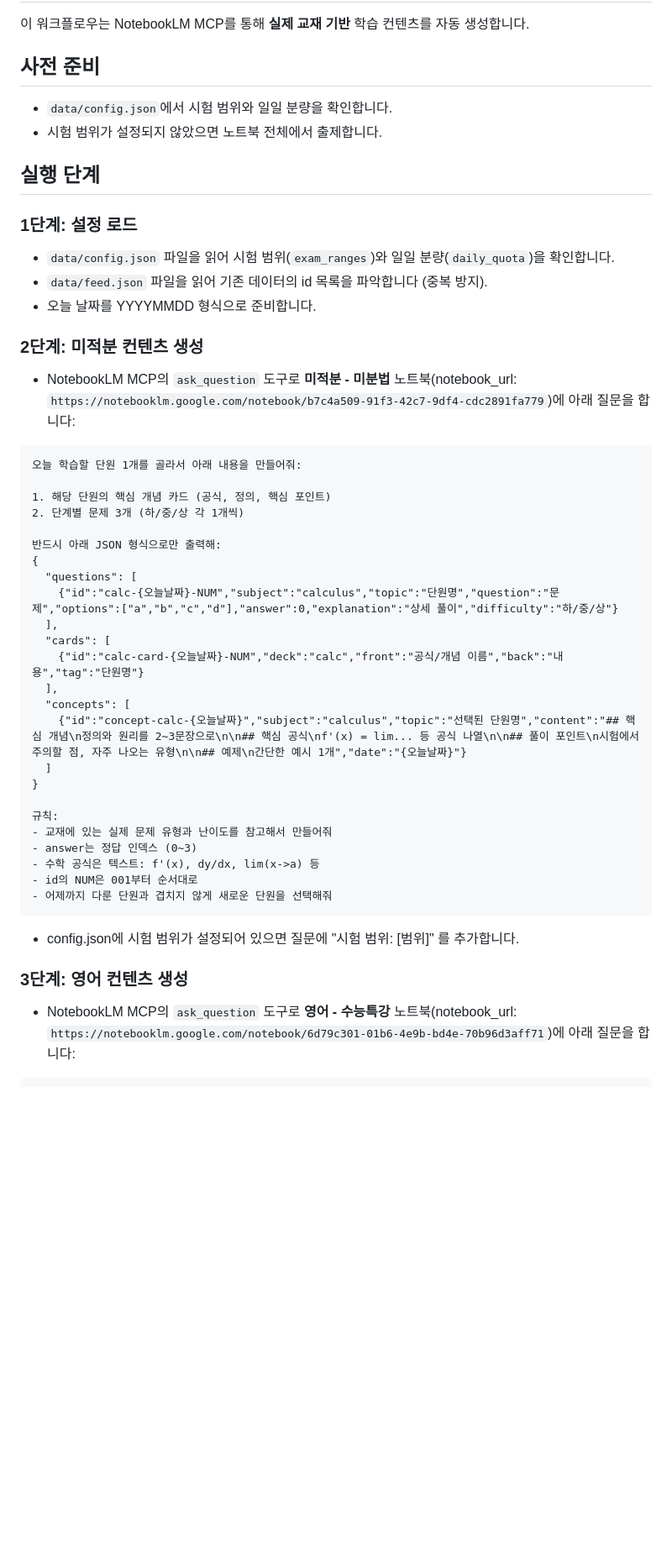
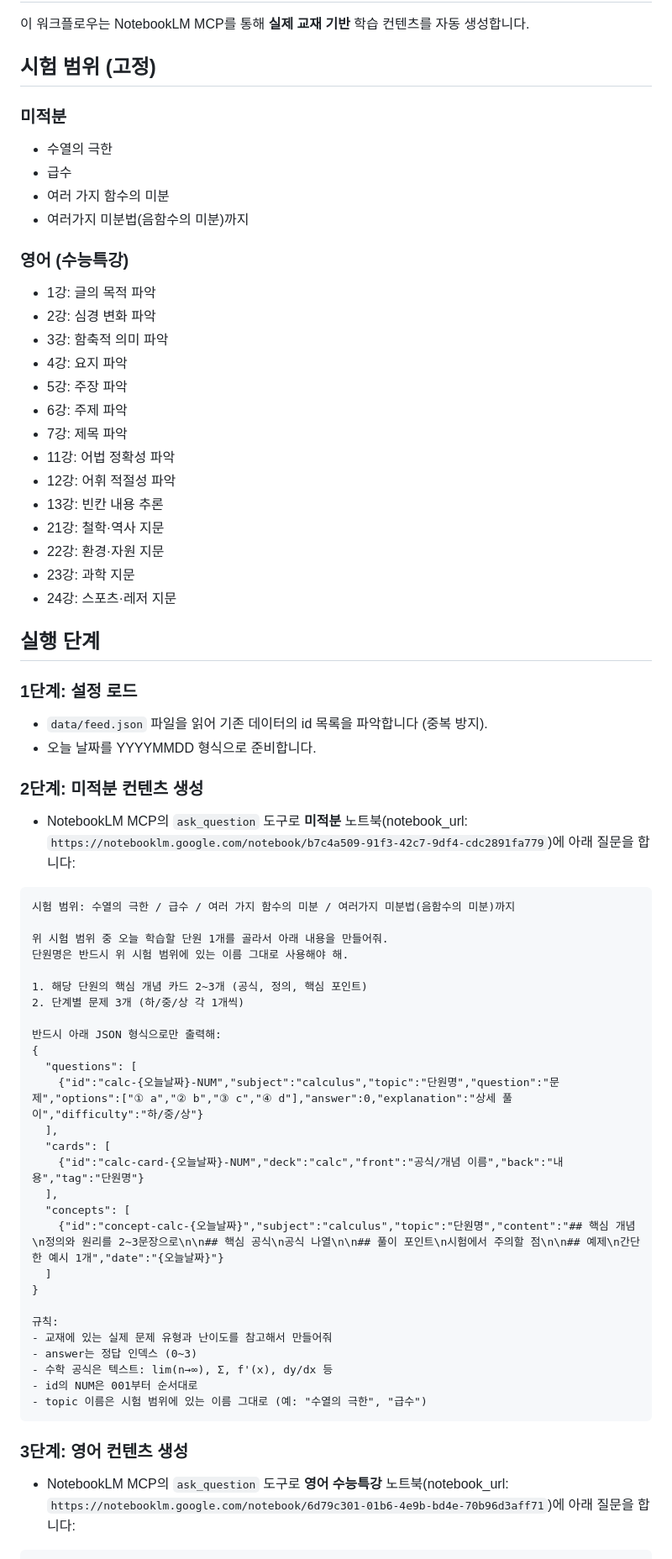
Before and after one commit to idongdong410-maker/study-hub, a Markdown page: .agents/workflows/generate-study.md, the part around one of its changes. Shown at 84% size. Drawn GitHub-style; blank space fills up the shorter version.

````diff
--- a/.agents/workflows/generate-study.md
+++ b/.agents/workflows/generate-study.md
@@ -6,50 +6,70 @@ description: NotebookLM 교재 기반으로 오늘의 학습 문제와 암기
 
 이 워크플로우는 NotebookLM MCP를 통해 **실제 교재 기반** 학습 컨텐츠를 자동 생성합니다.
 
-## 사전 준비
-- `data/config.json`에서 시험 범위와 일일 분량을 확인합니다.
-- 시험 범위가 설정되지 않았으면 노트북 전체에서 출제합니다.
+## 시험 범위 (고정)
+
+### 미적분
+- 수열의 극한
+- 급수
+- 여러 가지 함수의 미분
+- 여러가지 미분법(음함수의 미분)까지
+
+### 영어 (수능특강)
+- 1강: 글의 목적 파악
+- 2강: 심경 변화 파악
+- 3강: 함축적 의미 파악
+- 4강: 요지 파악
+- 5강: 주장 파악
+- 6강: 주제 파악
+- 7강: 제목 파악
+- 11강: 어법 정확성 파악
+- 12강: 어휘 적절성 파악
+- 13강: 빈칸 내용 추론
+- 21강: 철학·역사 지문
+- 22강: 환경·자원 지문
+- 23강: 과학 지문
+- 24강: 스포츠·레저 지문
 
 ## 실행 단계
 
 ### 1단계: 설정 로드
-- `data/config.json` 파일을 읽어 시험 범위(`exam_ranges`)와 일일 분량(`daily_quota`)을 확인합니다.
 - `data/feed.json` 파일을 읽어 기존 데이터의 id 목록을 파악합니다 (중복 방지).
 - 오늘 날짜를 YYYYMMDD 형식으로 준비합니다.
 
 ### 2단계: 미적분 컨텐츠 생성
-- NotebookLM MCP의 `ask_question` 도구로 **미적분 - 미분법** 노트북(notebook_url: `https://notebooklm.google.com/notebook/b7c4a509-91f3-42c7-9df4-cdc2891fa779`)에 아래 질문을 합니다:
+- NotebookLM MCP의 `ask_question` 도구로 **미적분** 노트북(notebook_url: `https://notebooklm.google.com/notebook/b7c4a509-91f3-42c7-9df4-cdc2891fa779`)에 아래 질문을 합니다:
 
 ```
-오늘 학습할 단원 1개를 골라서 아래 내용을 만들어줘:
+시험 범위: 수열의 극한 / 급수 / 여러 가지 함수의 미분 / 여러가지 미분법(음함수의 미분)까지
 
-1. 해당 단원의 핵심 개념 카드 (공식, 정의, 핵심 포인트)
+위 시험 범위 중 오늘 학습할 단원 1개를 골라서 아래 내용을 만들어줘.
+단원명은 반드시 위 시험 범위에 있는 이름 그대로 사용해야 해.
+
+1. 해당 단원의 핵심 개념 카드 2~3개 (공식, 정의, 핵심 포인트)
 2. 단계별 문제 3개 (하/중/상 각 1개씩)
 
 반드시 아래 JSON 형식으로만 출력해:
 {
   "questions": [
-    {"id":"calc-{오늘날짜}-NUM","subject":"calculus","topic":"단원명","question":"문제","options":["a","b","c","d"],"answer":0,"explanation":"상세 풀이","difficulty":"하/중/상"}
+    {"id":"calc-{오늘날짜}-NUM","subject":"calculus","topic":"단원명","question":"문제","options":["① a","② b","③ c","④ d"],"answer":0,"explanation":"상세 풀이","difficulty":"하/중/상"}
   ],
   "cards": [
     {"id":"calc-card-{오늘날짜}-NUM","deck":"calc","front":"공식/개념 이름","back":"내용","tag":"단원명"}
   ],
   "concepts": [
-    {"id":"concept-calc-{오늘날짜}","subject":"calculus","topic":"선택된 단원명","content":"## 핵심 개념\n정의와 원리를 2~3문장으로\n\n## 핵심 공식\nf'(x) = lim... 등 공식 나열\n\n## 풀이 포인트\n시험에서 주의할 점, 자주 나오는 유형\n\n## 예제\n간단한 예시 1개","date":"{오늘날짜}"}
+    {"id":"concept-calc-{오늘날짜}","subject":"calculus","topic":"단원명","content":"## 핵심 개념\n정의와 원리를 2~3문장으로\n\n## 핵심 공식\n공식 나열\n\n## 풀이 포인트\n시험에서 주의할 점\n\n## 예제\n간단한 예시 1개","date":"{오늘날짜}"}
   ]
 }
 
 규칙:
 - 교재에 있는 실제 문제 유형과 난이도를 참고해서 만들어줘
 - answer는 정답 인덱스 (0~3)
-- 수학 공식은 텍스트: f'(x), dy/dx, lim(x->a) 등
+- 수학 공식은 텍스트: lim(n→∞), Σ, f'(x), dy/dx 등
 - id의 NUM은 001부터 순서대로
-- 어제까지 다룬 단원과 겹치지 않게 새로운 단원을 선택해줘
+- topic 이름은 시험 범위에 있는 이름 그대로 (예: "수열의 극한", "급수")
 ```
 
-- config.json에 시험 범위가 설정되어 있으면 질문에 "시험 범위: [범위]" 를 추가합니다.
-
 ### 3단계: 영어 컨텐츠 생성
-- NotebookLM MCP의 `ask_question` 도구로 **영어 - 수능특강** 노트북(notebook_url: `https://notebooklm.google.com/notebook/6d79c301-01b6-4e9b-bd4e-70b96d3aff71`)에 아래 질문을 합니다:
+- NotebookLM MCP의 `ask_question` 도구로 **영어 수능특강** 노트북(notebook_url: `https://notebooklm.google.com/notebook/6d79c301-01b6-4e9b-bd4e-70b96d3aff71`)에 아래 질문을 합니다:
 
 ```
````
Also changed, not shown: other parts of .agents/workflows/generate-study.md (+21 -16 lines).
